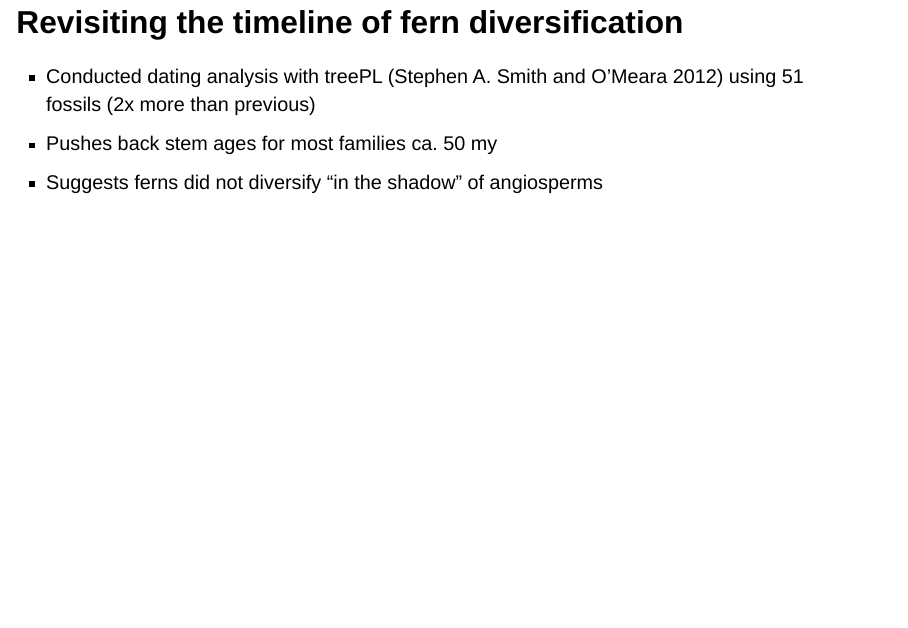
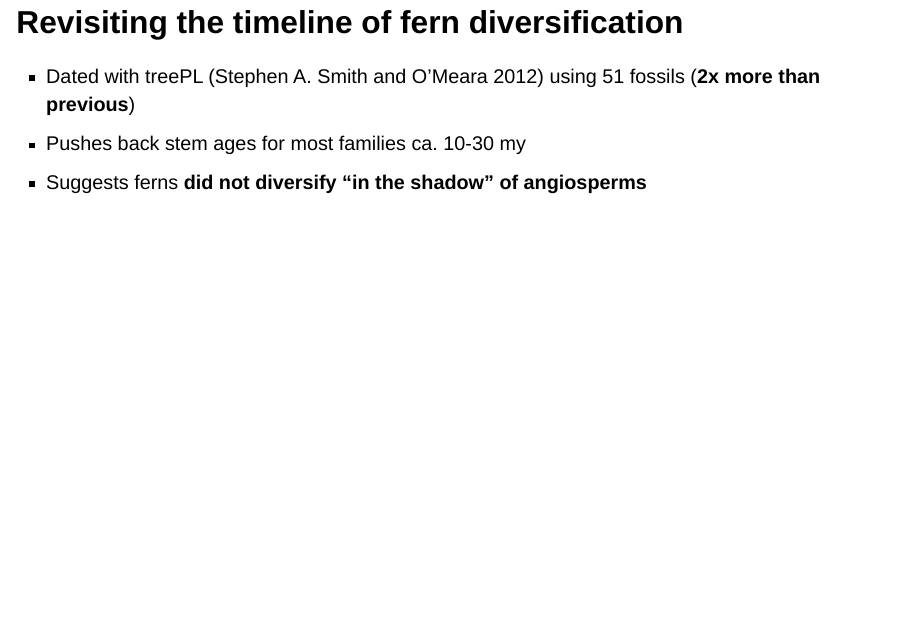
Before and after one commit to joelnitta/bsj_2022, a Quarto document (index.qmd): page 26 of 35 before the commit and page 26 of 36 after it. Rendered offline with R 4.5, knitr and Pandoc in place of Quarto, with nearby package versions; drawn as Slidy slides in place of the format the file asks for; some code elsewhere in the file could not run offline.

Commit message:
Update slides

```diff
--- a/index.qmd
+++ b/index.qmd
@@ -306,9 +306,12 @@ FTOL v1.1.0
 
 ## Revisiting the timeline of fern diversification
 
-- Conducted dating analysis with treePL [@Smith2012] using 51 fossils (2x more than previous)
-- Pushes back stem ages for most families ca. 50 my
-- Suggests ferns did not diversify "in the shadow" of angiosperms
+- Dated with treePL [@Smith2012] using 51 fossils (**2x more than previous**)
+- Pushes back stem ages for most families ca. 10-30 my
+- Suggests ferns **did not diversify "in the shadow" of angiosperms**
+
+---
+## {background-image="images/stem_ages.png" background-size="contain"}
 
 ## Web portal
 
--- a/styles.css
+++ b/styles.css
@@ -5,8 +5,3 @@
 .medium {
   font-size: 80%;
 }
-
-
-.illustration {
-  border: 1px solid rgb(230, 230, 230);
-}
```
Also changed, not shown: images/stem_ages.png (added), index.qmd (2 more changed lines).
